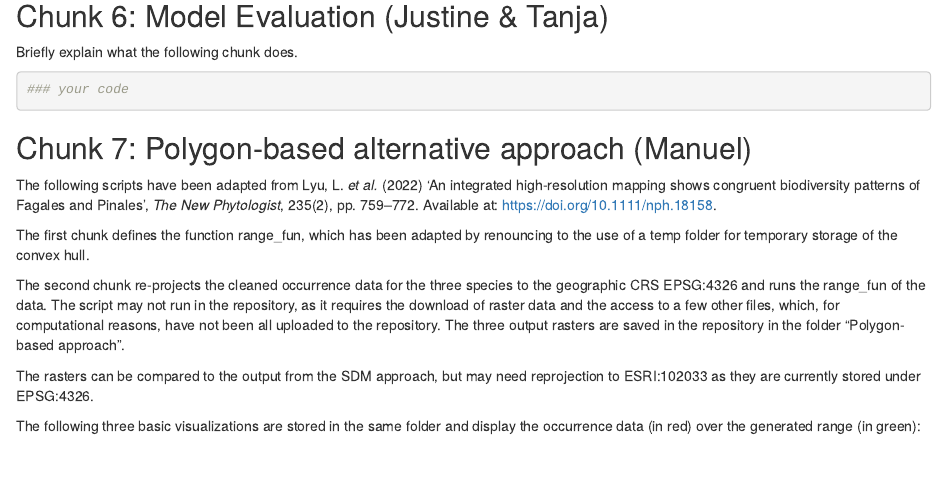
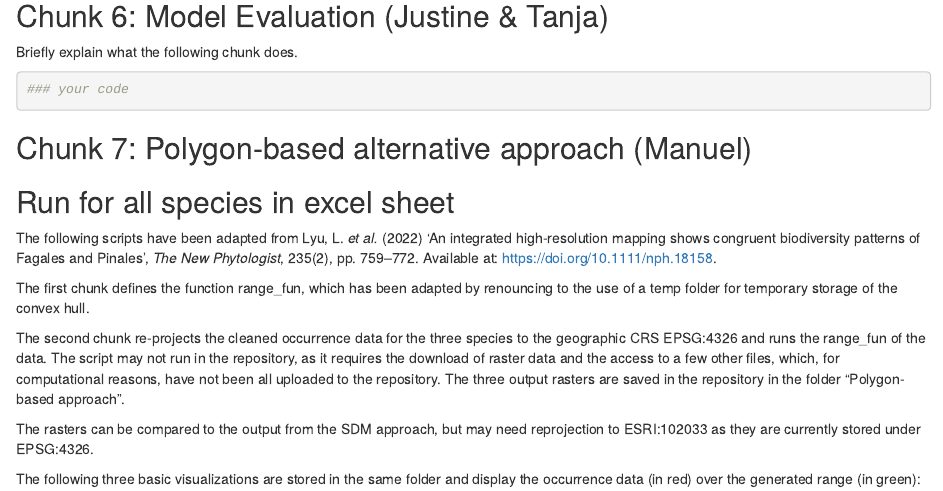
Before and after one commit to Manuel-Weber-ETH/Condor-Landscape-Modelling, an R Markdown document (Condors - Main Script.Rmd): the page in a window 1100 px wide, from 18020 px down. Rendered offline with R 4.5, knitr and Pandoc, with nearby package versions; some code elsewhere in the file could not run offline.

Commit message:
Changes Manu 9/5

```diff
--- a/Condors - Main Script.Rmd
+++ b/Condors - Main Script.Rmd
@@ -1396,6 +1396,8 @@ Briefly explain what the following chunk does.
 
 ## Chunk 7: Polygon-based alternative approach (Manuel)
 
+## Run for all species in excel sheet
+
 The following scripts have been adapted from Lyu, L. *et al.* (2022) 'An integrated high-resolution mapping shows congruent biodiversity patterns of Fagales and Pinales', *The New Phytologist*, 235(2), pp. 759--772. Available at: <https://doi.org/10.1111/nph.18158>.
 
 The first chunk defines the function range_fun, which has been adapted by renouncing to the use of a temp folder for temporary storage of the convex hull.
```
